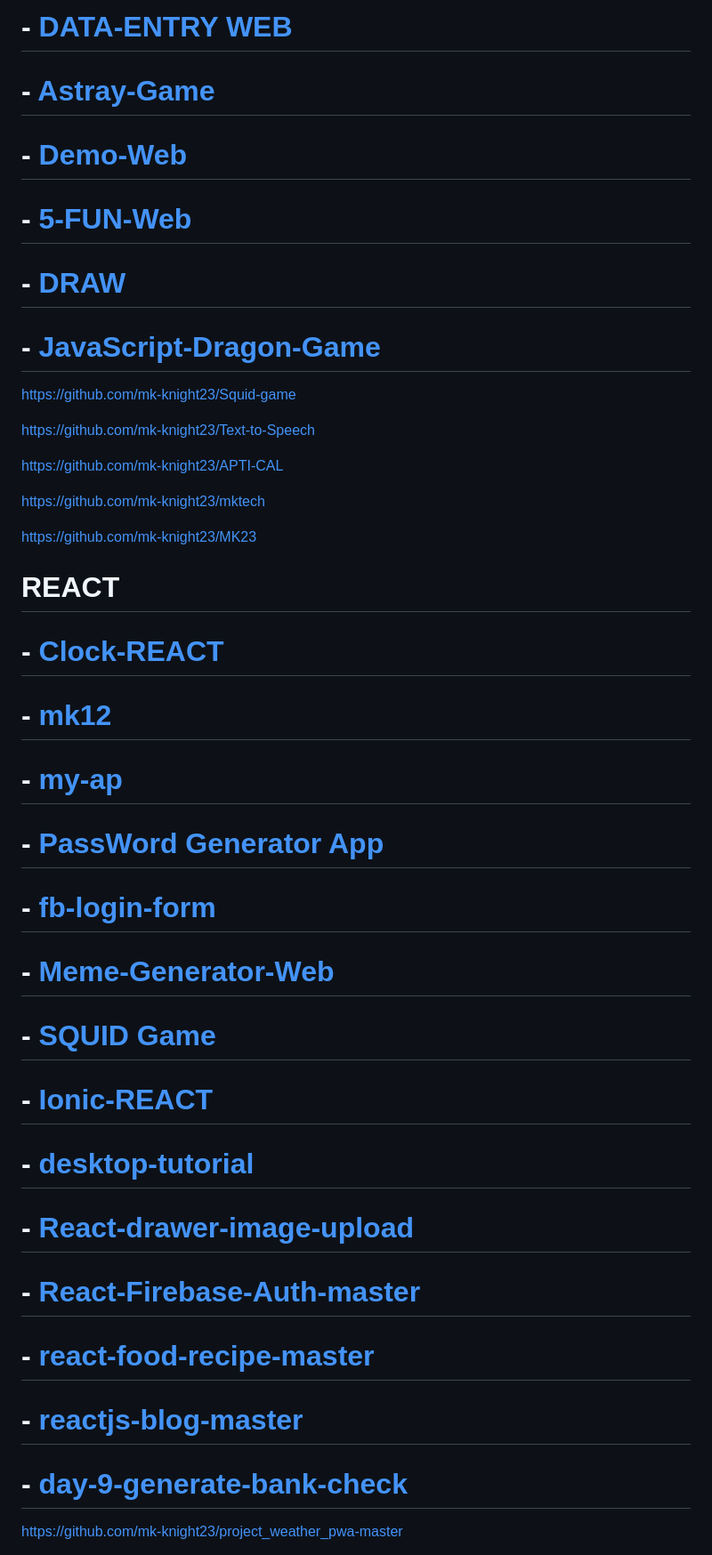
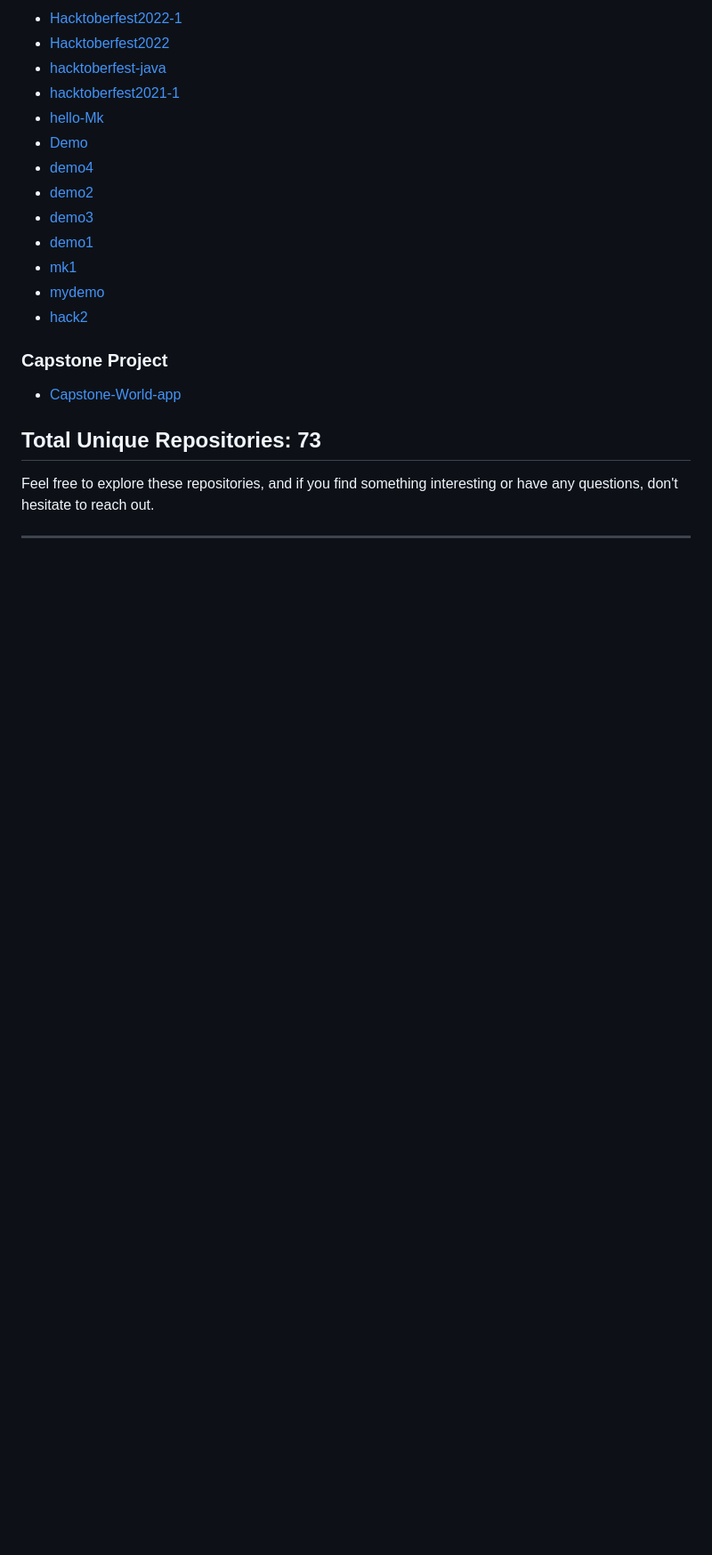
Before and after one commit to mk-knight23/MK-ALL-REPOS, a Markdown page: README.md, the part around one of its changes. Shown at 89% size. Rendered like a GitHub page; blank space fills up the shorter version.

```diff
--- a/README.md
+++ b/README.md
@@ -32,56 +102,25 @@
 
-# - [DATA-ENTRY WEB](https://github.com/mk-knight23/DATA-ENTRY)
+- [Hacktoberfest2022-1](https://github.com/mk-knight23/Hacktoberfest2022-1)
+- [Hacktoberfest2022](https://github.com/mk-knight23/Hacktoberfest2022)
+- [hacktoberfest-java](https://github.com/mk-knight23/hacktoberfest-java)
+- [hacktoberfest2021-1](https://github.com/mk-knight23/hacktoberfest2021-1)
+- [hello-Mk](https://github.com/mk-knight23/hello-Mk)
+- [Demo](https://github.com/mk-knight23/Demo)
+- [demo4](https://github.com/mk-knight23/demo4)
+- [demo2](https://github.com/mk-knight23/demo2)
+- [demo3](https://github.com/mk-knight23/demo3)
+- [demo1](https://github.com/mk-knight23/demo1)
+- [mk1](https://github.com/mk-knight23/mk1)
+- [mydemo](https://github.com/mk-knight23/mydemo)
+- [hack2](https://github.com/mk-knight23/hack2)
 
-# - [Astray-Game](https://github.com/mk-knight23/Astray-master)
+### Capstone Project
 
-# - [Demo-Web](https://github.com/mk-knight23/mydemo)
+- [Capstone-World-app](https://github.com/mk-knight23/Capstone-World-app)
 
-# - [5-FUN-Web](https://github.com/mk-knight23/5-FUN)
+## Total Unique Repositories: 73
 
-# - [DRAW](https://github.com/mk-knight23/Draw)
+Feel free to explore these repositories, and if you find something interesting or have any questions, don't hesitate to reach out.
 
-# - [JavaScript-Dragon-Game](https://github.com/mk-knight23/JavaScript-Dragon-Game)
+---
 
-https://github.com/mk-knight23/Squid-game
-
-https://github.com/mk-knight23/Text-to-Speech
-
-https://github.com/mk-knight23/APTI-CAL
-
-https://github.com/mk-knight23/mktech
-
-https://github.com/mk-knight23/MK23
-
-
-#               REACT
-
-# - [Clock-REACT](https://github.com/mk-knight23/clock)
-
-# - [mk12](https://github.com/mk-knight23/mk12)
-
-# - [my-ap](https://github.com/mk-knight23/my-ap)
-
-# - [PassWord Generator App](https://github.com/mk-knight23/my-card)
-
-# - [fb-login-form](https://github.com/mk-knight23/fb-login-form)
-
-# - [Meme-Generator-Web](https://github.com/mk-knight23/meme-generator)
-
-# - [SQUID Game](https://github.com/mk-knight23/Squid-game)
-
-# - [Ionic-REACT](https://github.com/mk-knight23/ionic-react)
-
-# - [desktop-tutorial](https://github.com/mk-knight23/desktop-tutorial)
-
-# - [React-drawer-image-upload](https://github.com/mk-knight23/react-drawer-image-upload)
-
-# - [React-Firebase-Auth-master](https://github.com/mk-knight23/React-Firebase-Auth-master)
-
-# - [react-food-recipe-master](https://github.com/mk-knight23/react-food-recipe-master)
-
-# - [reactjs-blog-master](https://github.com/mk-knight23/reactjs-blog-master)
-
-# - [day-9-generate-bank-check](https://github.com/mk-knight23/day-9-generate-bank-check)
-
-https://github.com/mk-knight23/project_weather_pwa-master
-
```
Also changed, not shown: other parts of README.md (+87 -196 lines).
